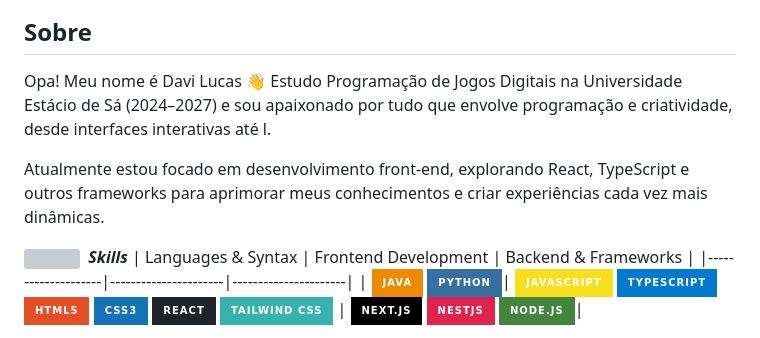
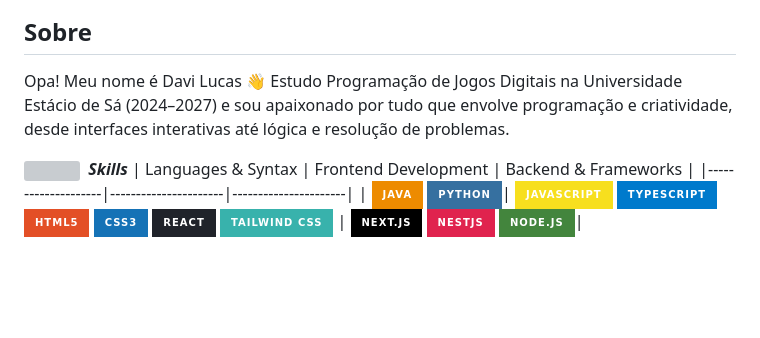
Before and after one commit to Davi-Tlr/Davi-Tlr, a Markdown page: README.md, the part around the change. Rendered like a GitHub page; badges without logos; blank space fills up the shorter version; grey boxes are pictures that could not be loaded.

```diff
--- a/README.md
+++ b/README.md
@@ -5,9 +5,7 @@
 
 ## Sobre
 Opa! Meu nome é Davi Lucas 👋
-Estudo Programação de Jogos Digitais na Universidade Estácio de Sá (2024–2027) e sou apaixonado por tudo que envolve programação e criatividade, desde interfaces interativas até l.
-
-Atualmente estou focado em desenvolvimento front-end, explorando React, TypeScript e outros frameworks para aprimorar meus conhecimentos e criar experiências cada vez mais dinâmicas.
+Estudo Programação de Jogos Digitais na Universidade Estácio de Sá (2024–2027) e sou apaixonado por tudo que envolve programação e criatividade, desde interfaces interativas até lógica e resolução de problemas.
 <br>
 
 <img src="https://media2.giphy.com/media/QssGEmpkyEOhBCb7e1/giphy.gif?cid=ecf05e47a0n3gi1bfqntqmob8g9aid1oyj2wr3ds3mg700bl&rid=giphy.gif" width ="30">&nbsp; **_Skills_**
```
